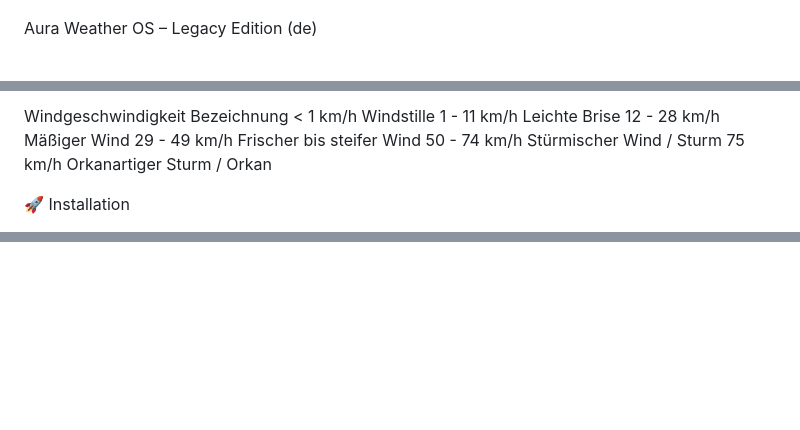
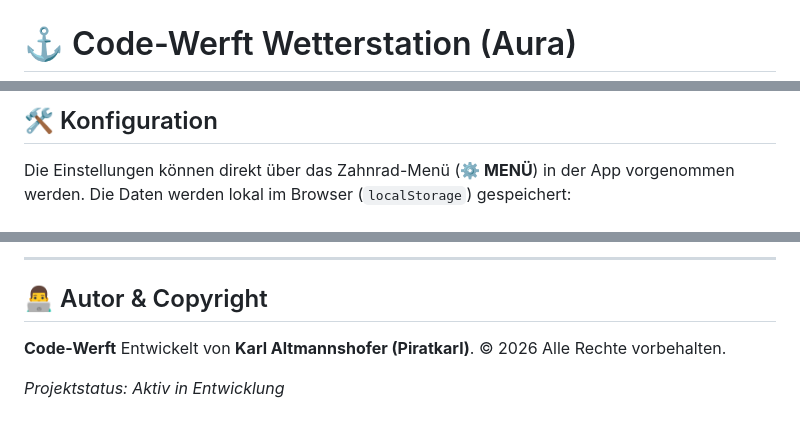
Before and after one commit to PiratKarl/Wetterstation-, a Markdown page: README.md, 3 parts joined by grey strips. Rendered like a GitHub page; blank space fills up the shorter version.

Commit message:
Update README.md
Signed-off-by: Karl Altmannshofer  <153896551+PiratKarl@users.noreply.github.com>

```diff
--- a/README.md
+++ b/README.md
@@ -2,5 +2,5 @@
   <img src="logo.png" width="500">
 </p>
 
-Aura Weather OS – Legacy Edition (de)
+# ⚓ Code-Werft Wetterstation (Aura)
 
@@ -48,10 +54,5 @@ Vorteil: Die App startet nun im Vollbild ohne störende Adressleiste oder Tabs.
 
-Windgeschwindigkeit Bezeichnung
-< 1 km/h Windstille
-1 - 11 km/h Leichte Brise
-12 - 28 km/h Mäßiger Wind
-29 - 49 km/h Frischer bis steifer Wind
-50 - 74 km/h Stürmischer Wind / Sturm 75 km/h Orkanartiger Sturm / Orkan
+## 🛠 Konfiguration
 
-🚀 Installation
+Die Einstellungen können direkt über das Zahnrad-Menü (**⚙ MENÜ**) in der App vorgenommen werden. Die Daten werden lokal im Browser (`localStorage`) gespeichert:
 
@@ -64,0 +79,9 @@ Windgeschwindigkeit Bezeichnung
+---
+
+## 👨‍💻 Autor & Copyright
+
+**Code-Werft**
+Entwickelt von **Karl Altmannshofer (Piratkarl)**.
+© 2026 Alle Rechte vorbehalten.
+
+*Projektstatus: Aktiv in Entwicklung*
```
Also changed, not shown: other parts of README.md (+55 -36 lines).
